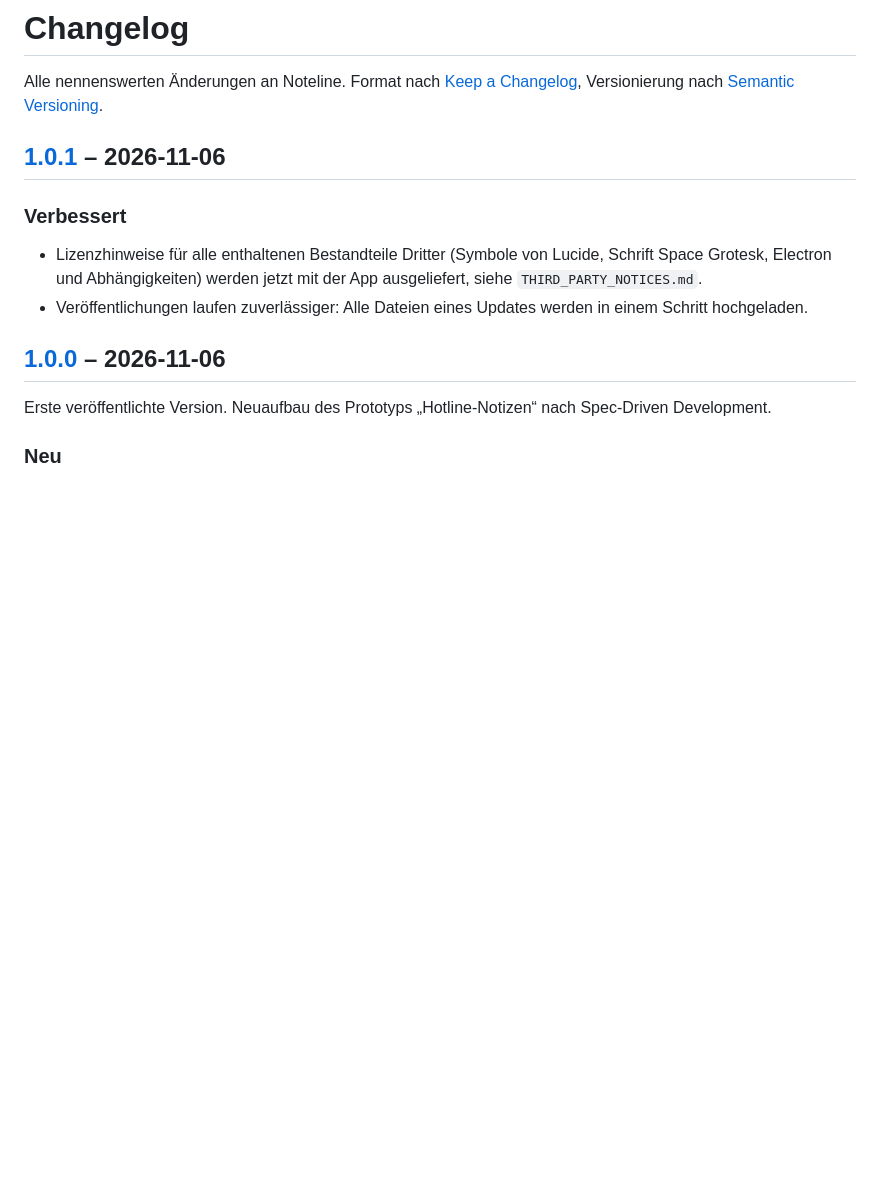
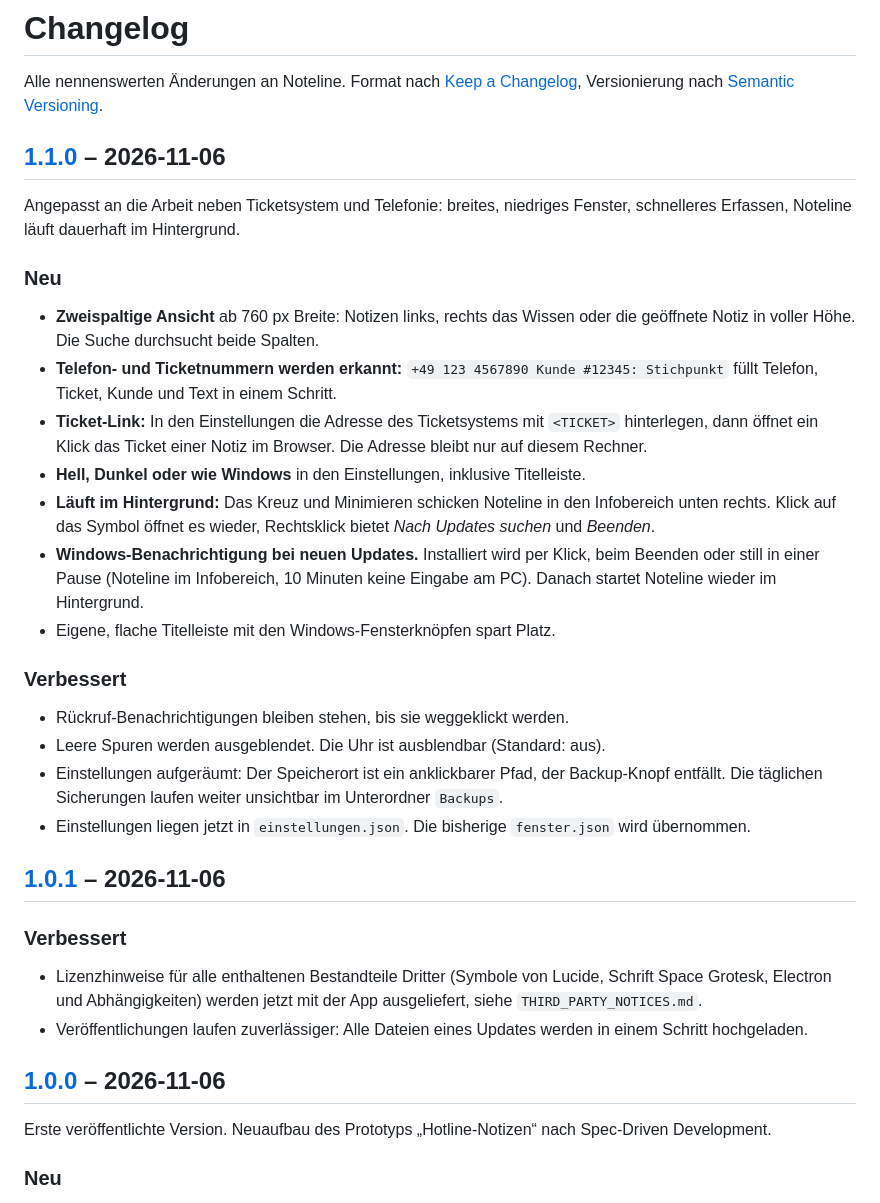
Before and after one commit to pascatotalx/noteline, a Markdown page: CHANGELOG.md, the part around one of its changes. Drawn GitHub-style; blank space fills up the shorter version.

```diff
--- a/CHANGELOG.md
+++ b/CHANGELOG.md
@@ -2,6 +2,32 @@
 
 Alle nennenswerten Änderungen an Noteline. Format nach [Keep a Changelog](https://keepachangelog.com/de/1.1.0/),
 Versionierung nach [Semantic Versioning](https://semver.org/lang/de/).
+
+## [1.1.0] – 2026-11-06
+
+Angepasst an die Arbeit neben Ticketsystem und Telefonie: breites, niedriges Fenster, schnelleres Erfassen,
+Noteline läuft dauerhaft im Hintergrund.
+
+### Neu
+- **Zweispaltige Ansicht** ab 760 px Breite: Notizen links, rechts das Wissen oder die geöffnete Notiz in voller
+  Höhe. Die Suche durchsucht beide Spalten.
+- **Telefon- und Ticketnummern werden erkannt:** `+49 123 4567890 Kunde #12345: Stichpunkt` füllt Telefon,
+  Ticket, Kunde und Text in einem Schritt.
+- **Ticket-Link:** In den Einstellungen die Adresse des Ticketsystems mit `<TICKET>` hinterlegen, dann öffnet
+  ein Klick das Ticket einer Notiz im Browser. Die Adresse bleibt nur auf diesem Rechner.
+- **Hell, Dunkel oder wie Windows** in den Einstellungen, inklusive Titelleiste.
+- **Läuft im Hintergrund:** Das Kreuz und Minimieren schicken Noteline in den Infobereich unten rechts. Klick
+  auf das Symbol öffnet es wieder, Rechtsklick bietet *Nach Updates suchen* und *Beenden*.
+- **Windows-Benachrichtigung bei neuen Updates.** Installiert wird per Klick, beim Beenden oder still in einer
+  Pause (Noteline im Infobereich, 10 Minuten keine Eingabe am PC). Danach startet Noteline wieder im Hintergrund.
+- Eigene, flache Titelleiste mit den Windows-Fensterknöpfen spart Platz.
+
+### Verbessert
+- Rückruf-Benachrichtigungen bleiben stehen, bis sie weggeklickt werden.
+- Leere Spuren werden ausgeblendet. Die Uhr ist ausblendbar (Standard: aus).
+- Einstellungen aufgeräumt: Der Speicherort ist ein anklickbarer Pfad, der Backup-Knopf entfällt. Die täglichen
+  Sicherungen laufen weiter unsichtbar im Unterordner `Backups`.
+- Einstellungen liegen jetzt in `einstellungen.json`. Die bisherige `fenster.json` wird übernommen.
 
 ## [1.0.1] – 2026-11-06
 
```
Also changed, not shown: other parts of CHANGELOG.md (+1 -0 lines), README.md (+26 -8 lines), docs/screenshot-breit-hell.png (added), docs/screenshot-breit.png (added), docs/screenshot-einstellungen.png, docs/screenshot-hotline.png, docs/screenshot-wissen.png, 1 other file.
